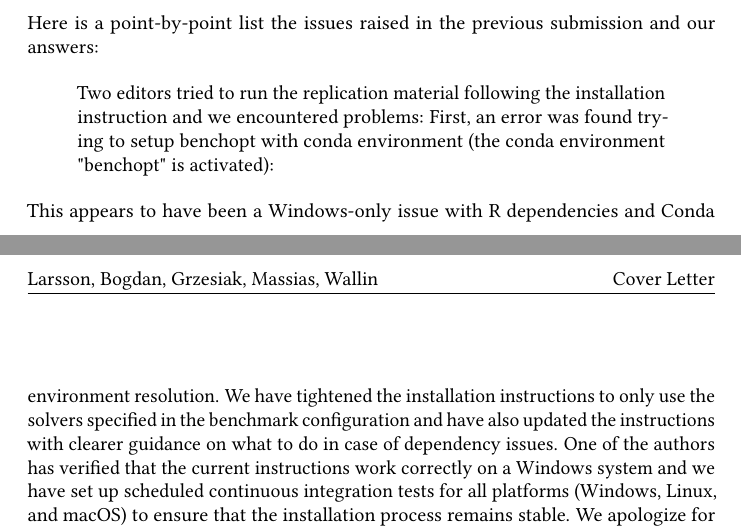
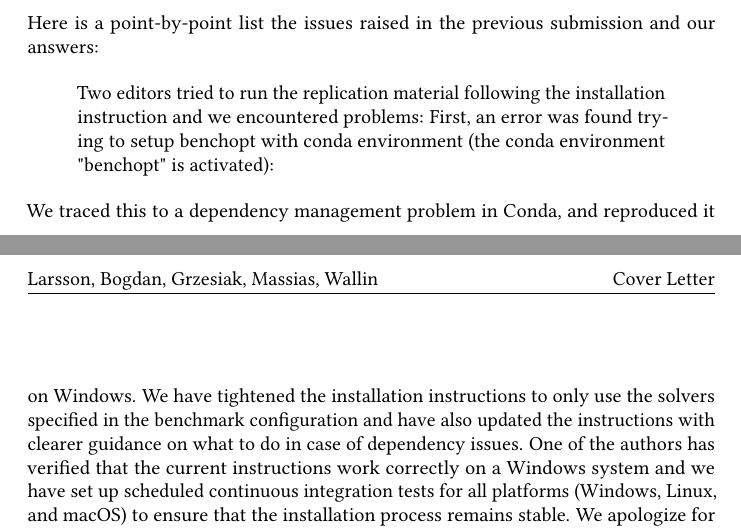
Before and after one commit to jolars/slope-package-paper, a LaTeX letter (cover-letter.tex): two parts of pages 1 and 2 of 3, joined at a grey line, cut so that both start at the same text. Compiled offline with pdfLaTeX.

Commit message:
chore: update cover letter

```diff
--- a/cover-letter.tex
+++ b/cover-letter.tex
@@ -99,15 +99,15 @@
     "benchopt" is activated):
   \end{quote}
 
-  This appears to have been a Windows-only issue with R dependencies and Conda
-  environment resolution. We have tightened the installation instructions to only
-  use the solvers specified in the benchmark configuration and have also updated
-  the instructions with clearer guidance on what to do in case of dependency
-  issues. One of the authors has verified that the current instructions work
-  correctly on a Windows system and we have set up scheduled continuous
-  integration tests for all platforms (Windows, Linux, and macOS) to ensure that
-  the installation process remains stable. We apologize for the inconvenience
-  caused by this issue.
+  We traced this to a dependency management problem in Conda, and reproduced it
+  on Windows. We have tightened the installation instructions to only use the
+  solvers specified in the benchmark configuration and have also updated the
+  instructions with clearer guidance on what to do in case of dependency issues.
+  One of the authors has verified that the current instructions work correctly on
+  a Windows system and we have set up scheduled continuous integration tests for
+  all platforms (Windows, Linux, and macOS) to ensure that the installation
+  process remains stable. We apologize for the inconvenience caused by this
+  issue.
 
   \begin{quote}
     Thank you for updating the discussion on state-of-the-art methods with other
```
